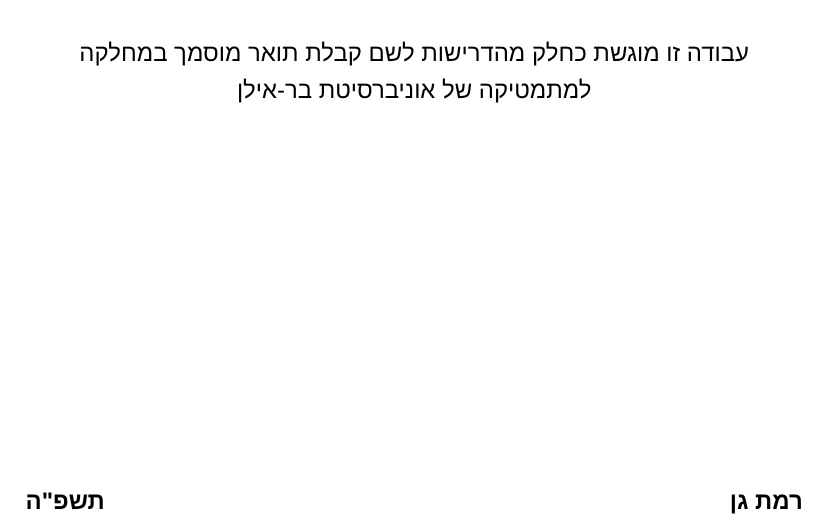
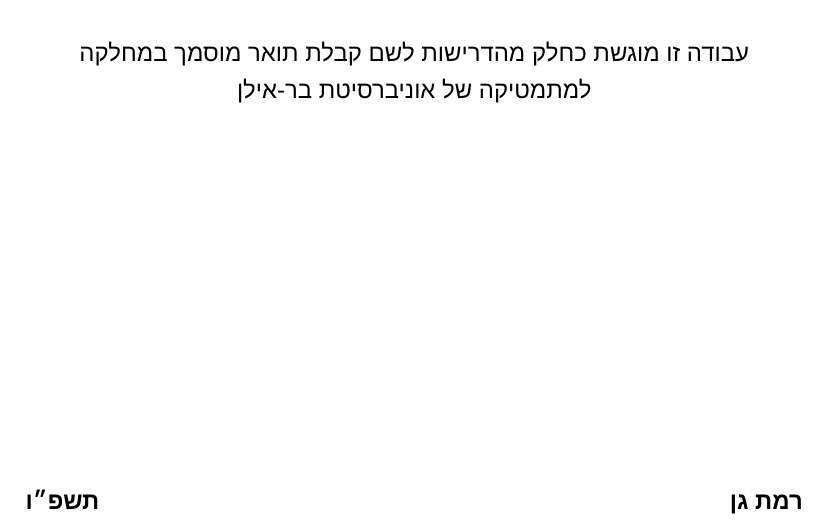
Before and after one commit to OmerRosler/BIU-Thesis-Tex-Template, a LaTeX thesis (thesis_template.tex, which reads biumasterthesis.cls): part of page 14 of 14, cut so that both start at the same text. Compiled offline with XeLaTeX; a missing font is replaced by an installed copy or a similar font.

Commit message:
Extract the year from a macro that can be overriden by the user

```diff
--- a/biumasterthesis.cls
+++ b/biumasterthesis.cls
@@ -87,7 +86,39 @@
 	\clearpage
 }
 
+% Extract year from current date, unless one already provided by the user. Both for english and hebrew cover pages. If one custom year was submitted, the other must as well
 \makeatletter
+\newif\if@thesisyear@defined
+\newif\if@thesishebrewyear@defined
+\newcommand{\thesisyear}[1]{
+	\def\@thesisyear{#1}
+	\gdef\@thesisyear@called{}
+}
+\newcommand{\@printthesisyear}{%
+	\ifdefined\@thesisyear
+		\@thesisyear
+	\else
+		\the\year
+	\fi
+}
+
+
+\newcommand{\thesishebrewyear}[1]{
+	\def\@thesishebrewyear{#1}
+	\gdef\@thesishebrewyear@called{}
+}
+\newcommand{\@printthesishebrewyear}{%
+	\ifdefined\@thesishebrewyear
+	\@thesishebrewyear % User defined it explicitly
+	\else
+	% Fallback: Force polyglossia to calculate the raw Hebrew year integer,
+	% strip the 5000 millennia digit, and pass the number to the clean public numeral engine.
+	\hebrewsetreg
+	\Hebrewnumeral{\numexpr\hebrewyear-5000\relax}%
+	\fi
+}
+
+% Define custom title page
 \AtEndPreamble{
 \renewcommand{\maketitle}{%
 \begin{titlepage}
@@ -109,8 +140,7 @@
 	\vspace*{\fill}
 	\textbf{Ramat Gan, Israel}
 	\hfill
-	% TODO: Extract the year from the date metadata (which is usually overriden by the user)
-	\textbf{\the\year{}}
+	\textbf{\@printthesisyear}
 \end{center}
 \end{titlepage}
 
@@ -240,8 +272,7 @@
 		\vspace*{\fill}
 		\textbf{רמת גן}
 		\hfill
-		% TODO: Extract year from date metadata (which can be overriden by the user)
-		\textbf{תשפ"ה}
+		\textbf{\@printthesishebrewyear}
 
 \end{center}
 \end{otherlanguage}
@@ -299,6 +330,25 @@
 		Please place \string\makehebcoverpage\space exactly where it belongs in your layout.%
 	}
 	\fi
+	\ifdefined\@thesisyear@called
+	\ifdefined\@thesishebrewyear@called\else
+	\ClassError{biumasterthesis}{%
+		You defined \protect\thesisyear\space but forgot \protect\thesishebrewyear.%
+	}{%
+		Both custom years must be specified together to keep cover pages in sync.%
+	}%
+	\fi
+	\fi
+	%
+	\ifdefined\@thesishebrewyear@called
+	\ifdefined\@thesisyear@called\else
+	\ClassError{biumasterthesis}{%
+		You defined \protect\thesishebrewyear\space but forgot \protect\thesisyear.%
+	}{%
+		Both custom years must be specified together to keep cover pages in sync.%
+	}%
+	\fi
+	\fi
 
 }
 
```
Also changed, not shown: thesis_template.tex (+4 -0 lines), thesis_template.pdf, biumasterthesis.cls (3 more changed lines).
